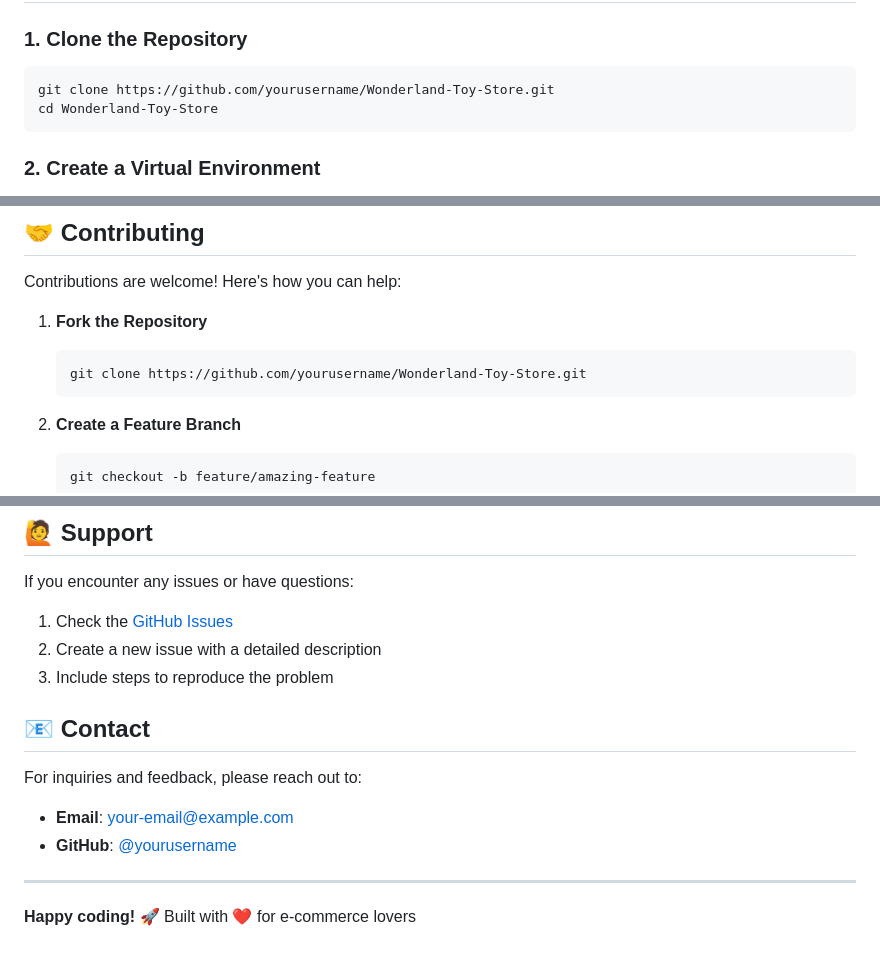
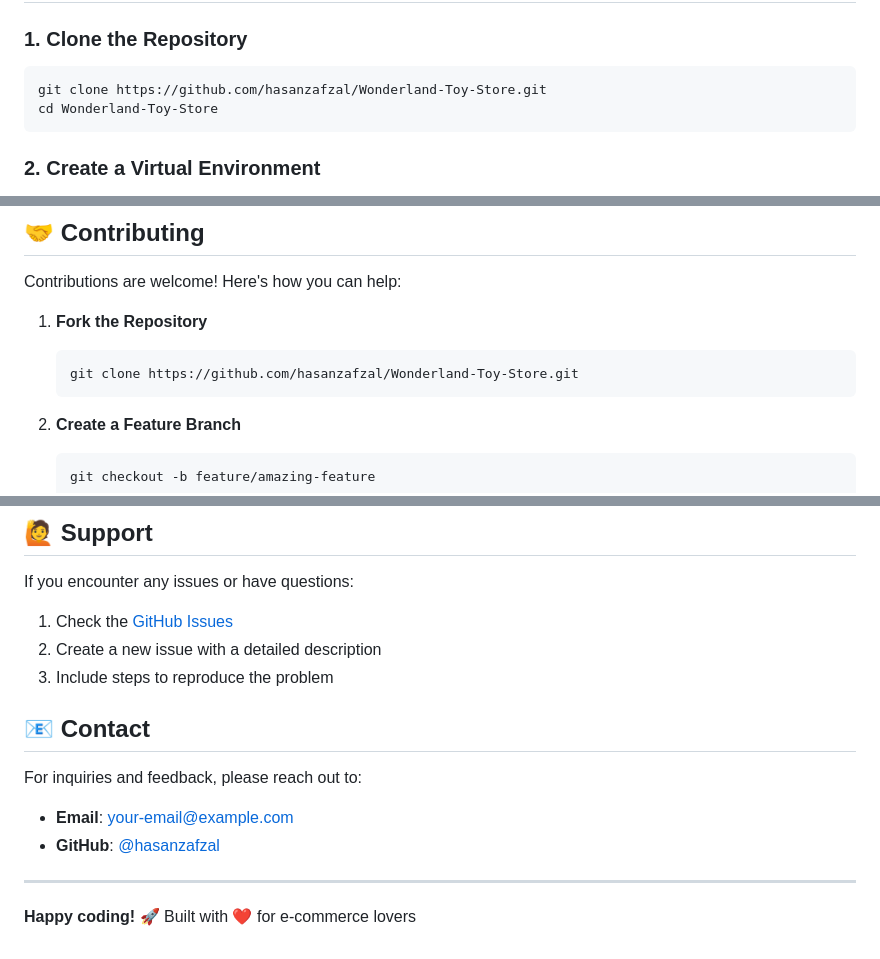
Before and after one commit to hasanzafzal/Wonderland-Toy-Store, a Markdown page: README.md, 3 parts joined by grey strips. Drawn GitHub-style.

````diff
--- a/README.md
+++ b/README.md
@@ -78,7 +78,7 @@ pip --version
 ### 1. Clone the Repository
 
 ```bash
-git clone https://github.com/yourusername/Wonderland-Toy-Store.git
+git clone https://github.com/hasanzafzal/Wonderland-Toy-Store.git
 cd Wonderland-Toy-Store
 ```
 
@@ -344,7 +344,7 @@ Contributions are welcome! Here's how you can help:
 
 1. **Fork the Repository**
    ```bash
-   git clone https://github.com/yourusername/Wonderland-Toy-Store.git
+   git clone https://github.com/hasanzafzal/Wonderland-Toy-Store.git
    ```
 
 2. **Create a Feature Branch**
@@ -387,7 +387,7 @@ If you encounter any issues or have questions:
 
 For inquiries and feedback, please reach out to:
 - **Email**: your-email@example.com
-- **GitHub**: [@yourusername](https://github.com/yourusername)
+- **GitHub**: [@hasanzafzal](https://github.com/hasanzafzal)
 
 ---
 
````
Also changed, not shown: other parts of README.md (+1 -1 lines).
